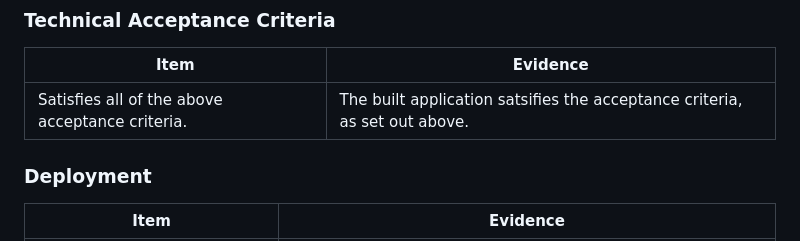
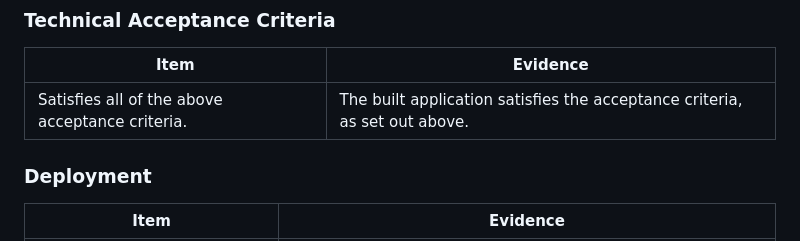
Before and after one commit to 0xCryptoStefan/uob-module-02-challenge, a Markdown page: README.md, the part around the change. Drawn GitHub-style.

Commit message:
Fixed README typo

```diff
--- a/README.md
+++ b/README.md
@@ -41,7 +41,7 @@ In completing this challenge exercise, I made use of the following resources:
 
 | Item                                            | Evidence                                                                   |
 | ----------------------------------------------- | -------------------------------------------------------------------------- |
-| Satisfies all of the above acceptance criteria. | The built application satsifies the acceptance criteria, as set out above. |
+| Satisfies all of the above acceptance criteria. | The built application satisfies the acceptance criteria, as set out above. |
 
 ### Deployment
 
```
